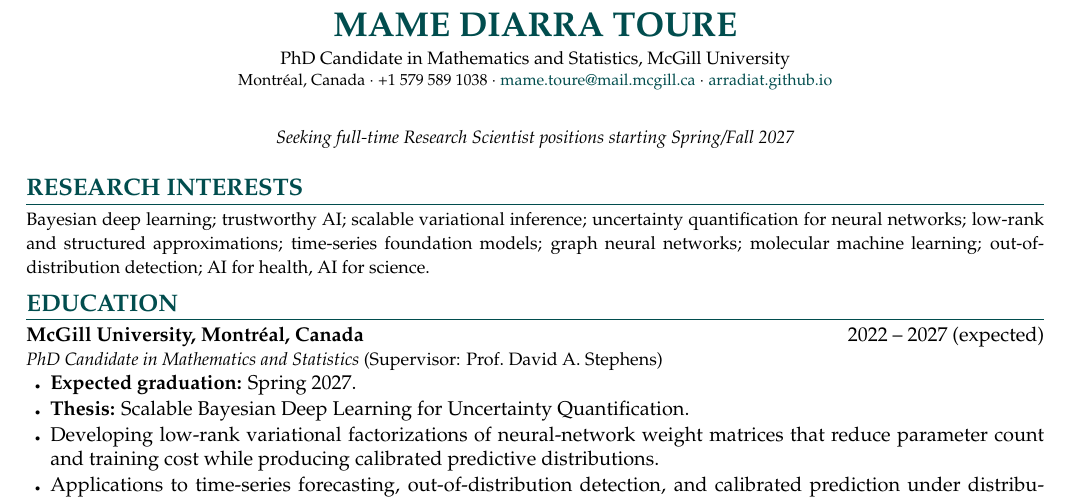
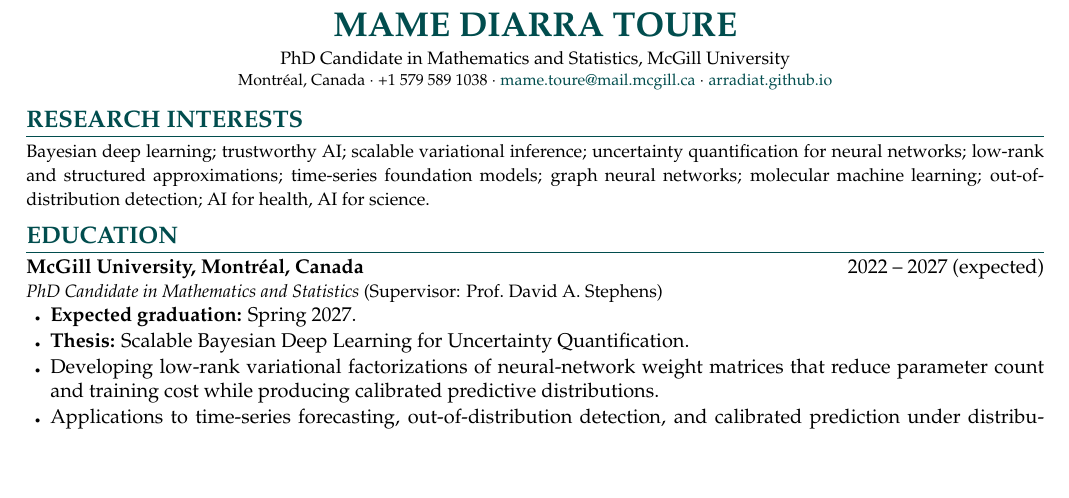
Before and after one commit to arradiat/cv, a LaTeX document (main.tex): part of page 1 of 3, cut so that both start at the same text, the shorter picture padded with empty space. Compiled offline with pdfLaTeX.

Commit message:
Updates from Overleaf

```diff
--- a/main.tex
+++ b/main.tex
@@ -74,10 +74,10 @@
 {PhD Candidate in Mathematics and Statistics, McGill University}
 {Montr\'eal, Canada $\cdot$ +1 579 589 1038}
 {mame.toure@mail.mcgill.ca}
-\vspace{0.2em}
-\begin{center}
-{\small \textit{Seeking full-time Research Scientist positions starting Spring/Fall 2027}}
-\end{center}
+
+%\begin{center}
+%{\small \textit{Seeking full-time Research Scientist positions starting Spring/Fall 2027}}
+%\end{center}
 \vspace{-0.3em}
 % =====================================================
 \section{Research Interests}
```
